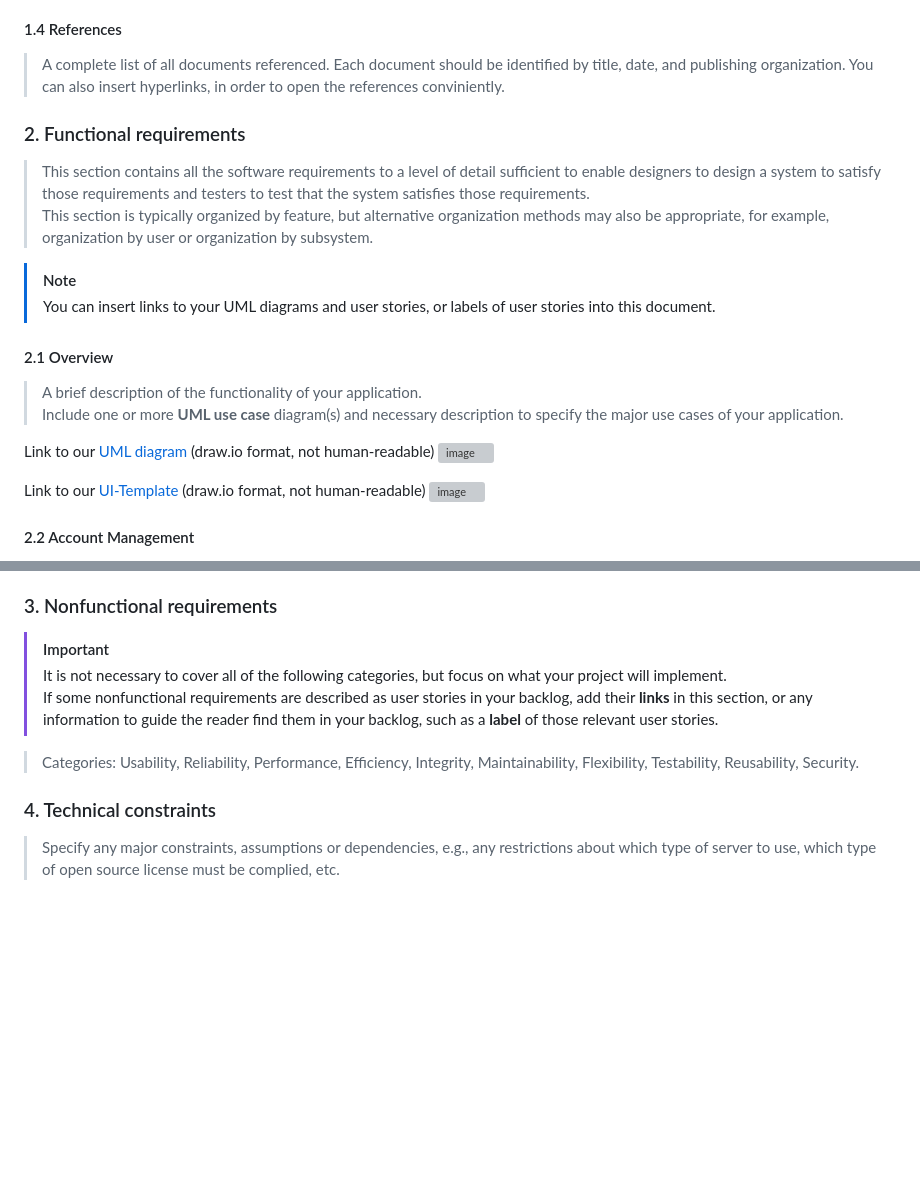
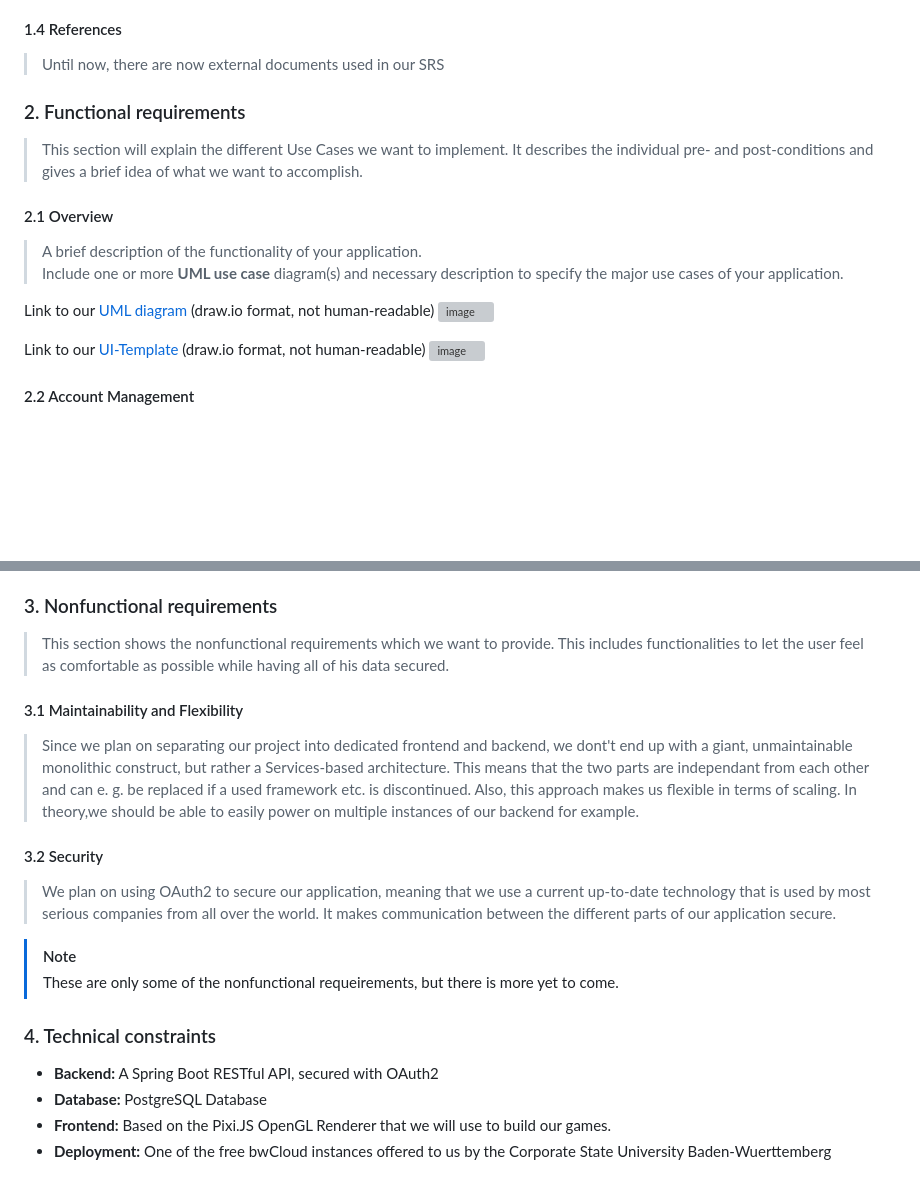
Before and after one commit to SE-TINF22B6/time2shine, a Markdown page: srs.md, 2 parts joined by grey strips. Drawn GitHub-style; blank space fills up the shorter version; grey boxes are pictures that could not be loaded.

```diff
--- a/srs.md
+++ b/srs.md
@@ -16,14 +16,11 @@
 - **t2s:** Abbrevation for "time2shine"
 
 #### 1.4 References
-> A complete list of all documents referenced. Each document should be identified by title, date, and publishing organization. You can also insert hyperlinks, in order to open the references conviniently.
+> Until now, there are now external documents used in our SRS
+
 
 ### 2. Functional requirements
->  This section contains all the software requirements to a level of detail sufficient to enable designers to design a system to satisfy those requirements and testers to test that the system satisfies those requirements.
->  This section is typically organized by feature, but alternative organization methods may also be appropriate, for example, organization by user or organization by subsystem.
-
-> [!NOTE]
-> You can insert links to your UML diagrams and user stories, or labels of user stories into this document.
+>  This section will explain the different Use Cases we want to implement. It describes the individual pre- and post-conditions and gives a brief idea of what we want to accomplish.
 
 #### 2.1 Overview
 > A brief description of the functionality of your application.
@@ -34,7 +31,6 @@ Link to our [UML diagram](https://github.com/SE-TINF22B6/time2shine/blob/main/um
 
 Link to our [UI-Template](https://github.com/SE-TINF22B6/time2shine/blob/main/UITemplate.svg) (draw.io format, not human-readable)
 ![image](https://github.com/SE-TINF22B6/time2shine/assets/59262249/462c3693-4166-48cc-b30a-ccff34b60c93)
-
 
 #### 2.2 Account Management
 > - Relevant **user stories**: [Issue #20](https://github.com/SE-TINF22B6/time2shine/issues/20)
@@ -70,13 +66,21 @@ Link to our [UI-Template](https://github.com/SE-TINF22B6/time2shine/blob/main/UI
 
 
 ### 3. Nonfunctional requirements
-
-> [!IMPORTANT]
-> It is not necessary to cover all of the following categories, but focus on what your project will implement.
-> If some nonfunctional requirements are described as user stories in your backlog, add their **links** in this section, or any information to guide the reader find them in your backlog, such as a **label** of those relevant user stories.
-
-> Categories: Usability, Reliability, Performance, Efficiency, Integrity, Maintainability, Flexibility, Testability, Reusability, Security.
+> This section shows the nonfunctional requirements which we want to provide. This includes functionalities to let the user feel as comfortable as possible while having all of his data secured.
 
 
+#### 3.1 Maintainability and Flexibility
+> Since we plan on separating our project into dedicated frontend and backend, we dont't end up with a giant, unmaintainable monolithic construct, but rather a Services-based architecture. This means that the two parts are independant from each other and can e. g. be replaced if a used framework etc. is discontinued. Also, this approach makes us flexible in terms of scaling. In theory,we should be able to easily power on multiple instances of our backend for example.
+
+#### 3.2 Security
+> We plan on using OAuth2 to secure our application, meaning that we use a current up-to-date technology that is used by most serious companies from all over the world. It makes communication between the different parts of our application secure.
+
+> [!NOTE]
+> These are only some of the nonfunctional requeirements, but there is more yet to come.
+>
+
 ### 4. Technical constraints
-> Specify any major constraints, assumptions or dependencies, e.g., any restrictions about which type of server to use, which type of open source license must be complied, etc.
+- **Backend:** A Spring Boot RESTful API, secured with OAuth2
+- **Database:** PostgreSQL Database
+- **Frontend:** Based on the Pixi.JS OpenGL Renderer that we will use to build our games.
+- **Deployment:** One of the free bwCloud instances offered to us by the Corporate State University Baden-Wuerttemberg
```
